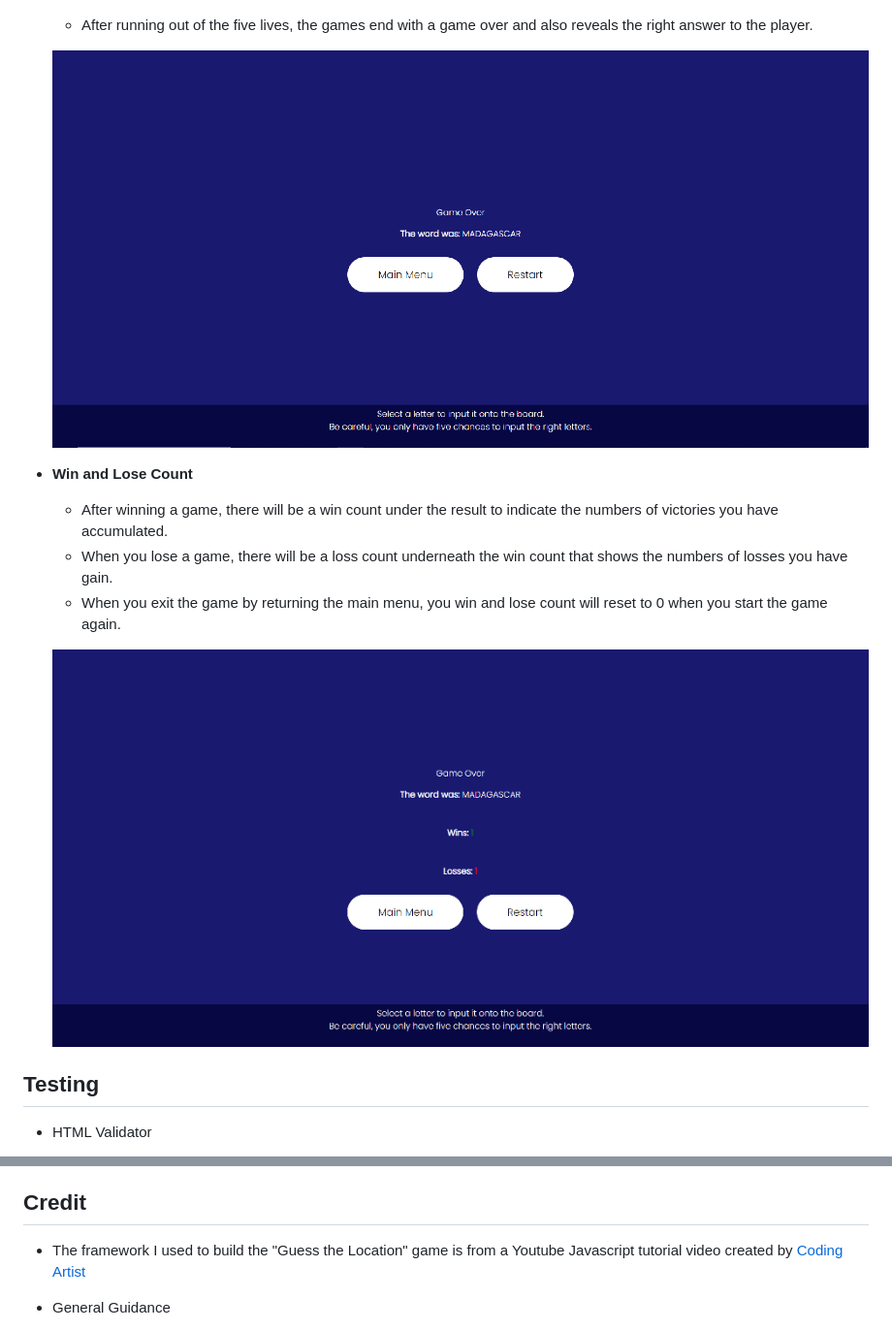
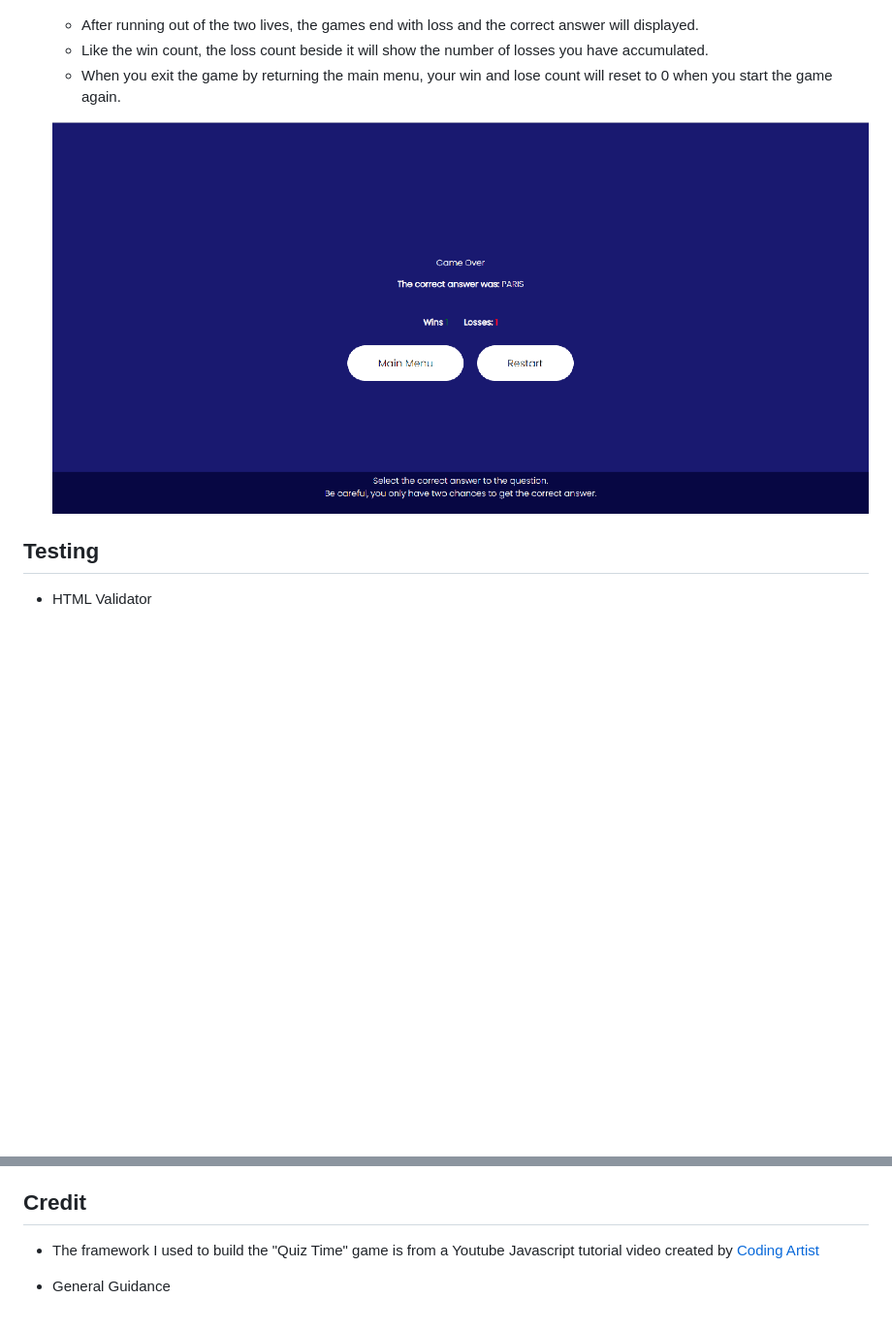
Before and after one commit to krandon1986/project-2-js-quiz-time, a Markdown page: README.md, 2 parts joined by grey strips. Shown: that part at 97% size. Drawn GitHub-style; pictures changed too: assets/screenshot/gameover.png (deleted), assets/screenshot/gameover2.png (added); blank space fills up the shorter version.

Commit message:
Complete the readme file

```diff
--- a/README.md
+++ b/README.md
@@ -85,16 +85,12 @@ In this section, the features that have been implemented on the site will be exp
 
     ![Victory](assets/screenshot/gamevictory2.png)
 
-    - After running out of the five lives, the games end with a game over and also reveals the right answer to the player.
+    - After running out of the two lives, the games end with loss and the correct answer will displayed.
+    - Like the win count, the loss count beside it will show the number of losses you have accumulated.
+    - When you exit the game by returning the main menu, your win and lose count will reset to 0 when you start the game again.
 
-    ![Loss](assets/screenshot/gameover.png)
+    ![Loss](assets/screenshot/gameover2.png)
 
-- __Win and Lose Count__
-    - After winning a game, there will be a win count under the result to indicate the numbers of victories you have accumulated.
-    - When you lose a game, there will be a loss count underneath the win count that shows the numbers of losses you have gain.
-    - When you exit the game by returning the main menu, you win and lose count will reset to 0 when you start the game again.
-
-    ![win and loss count](assets/screenshot/win-and-lose-count.png)
 
 ## Testing
 
@@ -150,7 +146,7 @@ This Guess the Location site was deployed on GitHub page.
     - After a successful save, the GitHub section will display a message to inform you that the site is ready to be published at https://krandon1986.github.io/project-2-js-guess-the-location/
 
 ## Credit
- - The framework I used to build the "Guess the Location" game is from a Youtube Javascript tutorial video created by [Coding Artist](https://youtu.be/-qd5sjOfgYY?si=P-blTVa5n_2cj4am)
+ - The framework I used to build the "Quiz Time" game is from a Youtube Javascript tutorial video created by [Coding Artist](https://youtu.be/-qd5sjOfgYY?si=P-blTVa5n_2cj4am)
 
  - General Guidance
     - [Font](https://fonts.google.com/)
```
